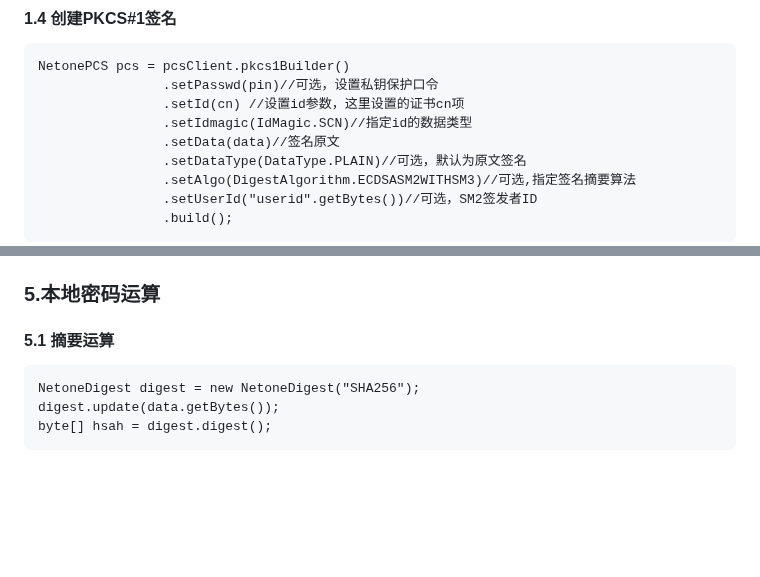
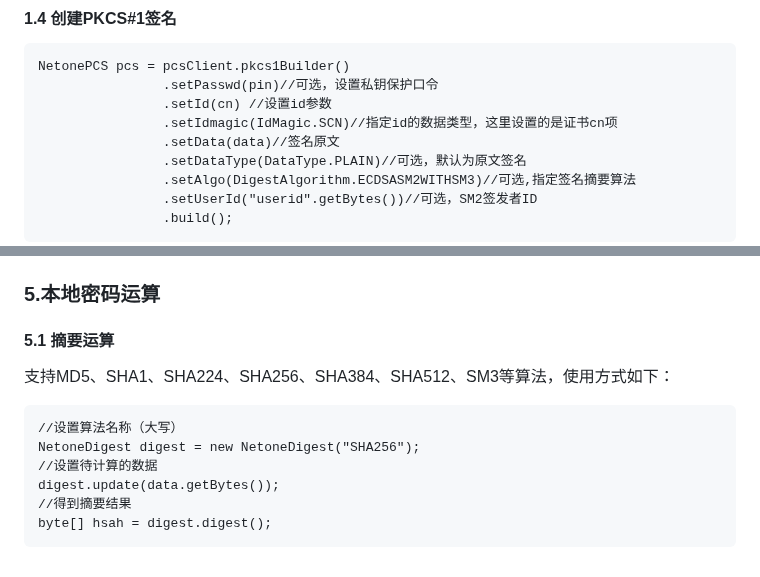
Before and after one commit to jssyan/netonej, a Markdown page: netonej_development_documentation.md, 2 parts joined by grey strips. Rendered like a GitHub page; blank space fills up the shorter version.

Commit message:
接口文档更新

````diff
--- a/netonej_development_documentation.md
+++ b/netonej_development_documentation.md
@@ -70,8 +70,8 @@ public enum IdMagic {
 ```
 NetonePCS pcs = pcsClient.pkcs1Builder()
                 .setPasswd(pin)//可选，设置私钥保护口令
-                .setId(cn) //设置id参数，这里设置的证书cn项
-                .setIdmagic(IdMagic.SCN)//指定id的数据类型
+                .setId(cn) //设置id参数
+                .setIdmagic(IdMagic.SCN)//指定id的数据类型，这里设置的是证书cn项
                 .setData(data)//签名原文
                 .setDataType(DataType.PLAIN)//可选，默认为原文签名
                 .setAlgo(DigestAlgorithm.ECDSASM2WITHSM3)//可选,指定签名摘要算法
@@ -377,8 +377,12 @@ EapiClient eapiClient = new EapiClient(String host, String port);
 ```
 ### 5.本地密码运算
 #### 5.1 摘要运算
+支持MD5、SHA1、SHA224、SHA256、SHA384、SHA512、SM3等算法，使用方式如下：
 ```
+//设置算法名称（大写）
 NetoneDigest digest = new NetoneDigest("SHA256");
+//设置待计算的数据
 digest.update(data.getBytes());
+//得到摘要结果
 byte[] hsah = digest.digest();
 ```
````
